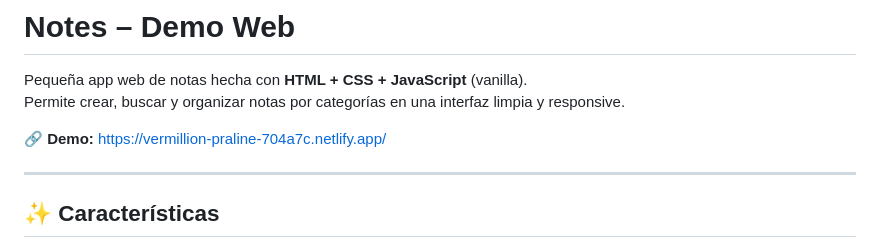
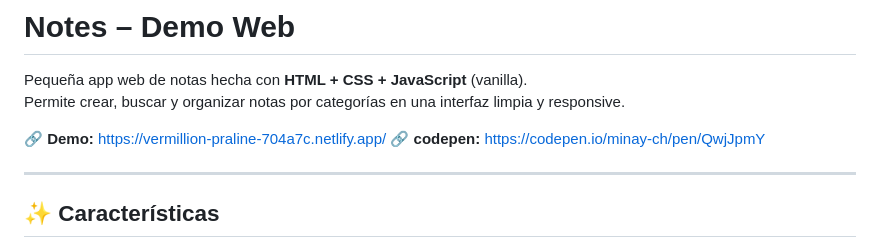
Before and after one commit to yamina-ch/NoteMina, a Markdown page: README.md, the part around the change. Drawn GitHub-style.

```diff
--- a/README.md
+++ b/README.md
@@ -4,6 +4,9 @@ Pequeña app web de notas hecha con **HTML + CSS + JavaScript** (vanilla).
 Permite crear, buscar y organizar notas por categorías en una interfaz limpia y responsive.
 
 **🔗 Demo:** https://vermillion-praline-704a7c.netlify.app/
+**🔗 codepen:** https://codepen.io/minay-ch/pen/QwjJpmY
+
+
 
 ---
 
```
